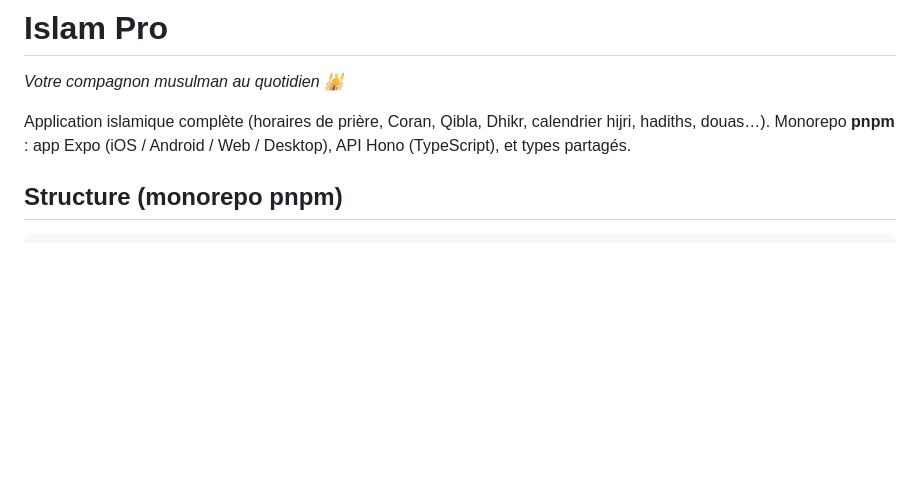
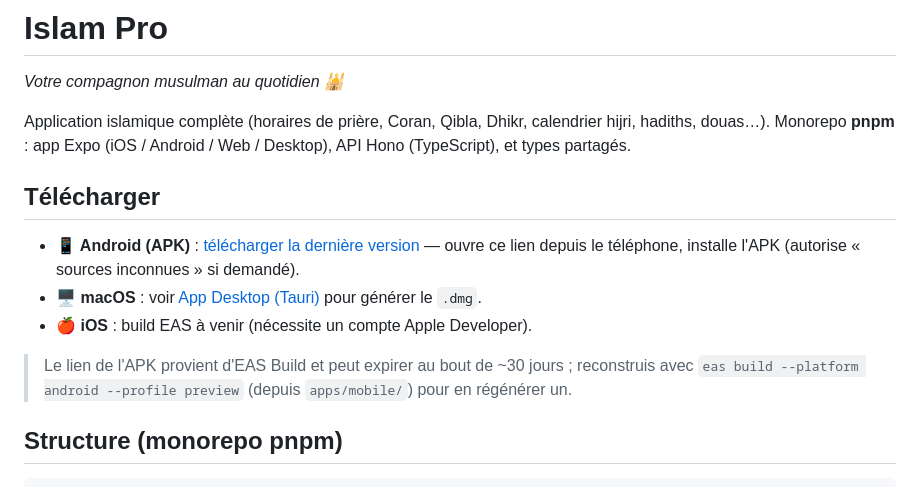
Before and after one commit to furaxdev/Islam-pro, a Markdown page: README.md, the part around the change. Drawn GitHub-style; blank space fills up the shorter version.

Commit message:
docs: add Android APK download link
Co-Authored-By: Claude Opus 4.8 <noreply@anthropic.com>

```diff
--- a/README.md
+++ b/README.md
@@ -5,6 +5,17 @@
 Application islamique complète (horaires de prière, Coran, Qibla, Dhikr, calendrier
 hijri, hadiths, douas…). Monorepo **pnpm** : app Expo (iOS / Android / Web / Desktop),
 API Hono (TypeScript), et types partagés.
+
+## Télécharger
+
+- **📱 Android (APK)** : [télécharger la dernière version](https://expo.dev/artifacts/eas/KQkugG_9gpYqHa4eezroNTPbc32vTxOCEQYr1qeQc5Q.apk)
+  — ouvre ce lien depuis le téléphone, installe l'APK (autorise « sources inconnues » si demandé).
+- **🖥️ macOS** : voir [App Desktop (Tauri)](#app-desktop-tauri) pour générer le `.dmg`.
+- **🍎 iOS** : build EAS à venir (nécessite un compte Apple Developer).
+
+> Le lien de l'APK provient d'EAS Build et peut expirer au bout de ~30 jours ;
+> reconstruis avec `eas build --platform android --profile preview` (depuis
+> `apps/mobile/`) pour en régénérer un.
 
 ## Structure (monorepo pnpm)
 
```
